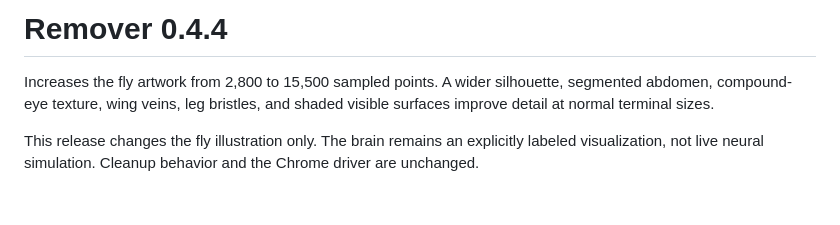
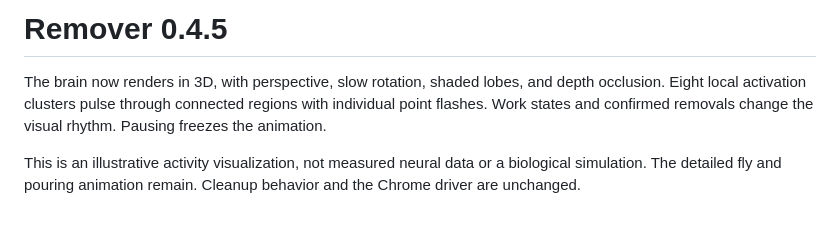
Before and after one commit to altonwells/x-bot-follower-remover, a Markdown page: docs/RELEASE_NOTES.md, the part around the change. Drawn GitHub-style.

```diff
--- a/docs/RELEASE_NOTES.md
+++ b/docs/RELEASE_NOTES.md
@@ -1,5 +1,5 @@
-# Remover 0.4.4
+# Remover 0.4.5
 
-Increases the fly artwork from 2,800 to 15,500 sampled points. A wider silhouette, segmented abdomen, compound-eye texture, wing veins, leg bristles, and shaded visible surfaces improve detail at normal terminal sizes.
+The brain now renders in 3D, with perspective, slow rotation, shaded lobes, and depth occlusion. Eight local activation clusters pulse through connected regions with individual point flashes. Work states and confirmed removals change the visual rhythm. Pausing freezes the animation.
 
-This release changes the fly illustration only. The brain remains an explicitly labeled visualization, not live neural simulation. Cleanup behavior and the Chrome driver are unchanged.
+This is an illustrative activity visualization, not measured neural data or a biological simulation. The detailed fly and pouring animation remain. Cleanup behavior and the Chrome driver are unchanged.
```
Also changed, not shown: README.md (+1 -1 lines), docs/previews/auto-worker-animation.png, 3 other files.
